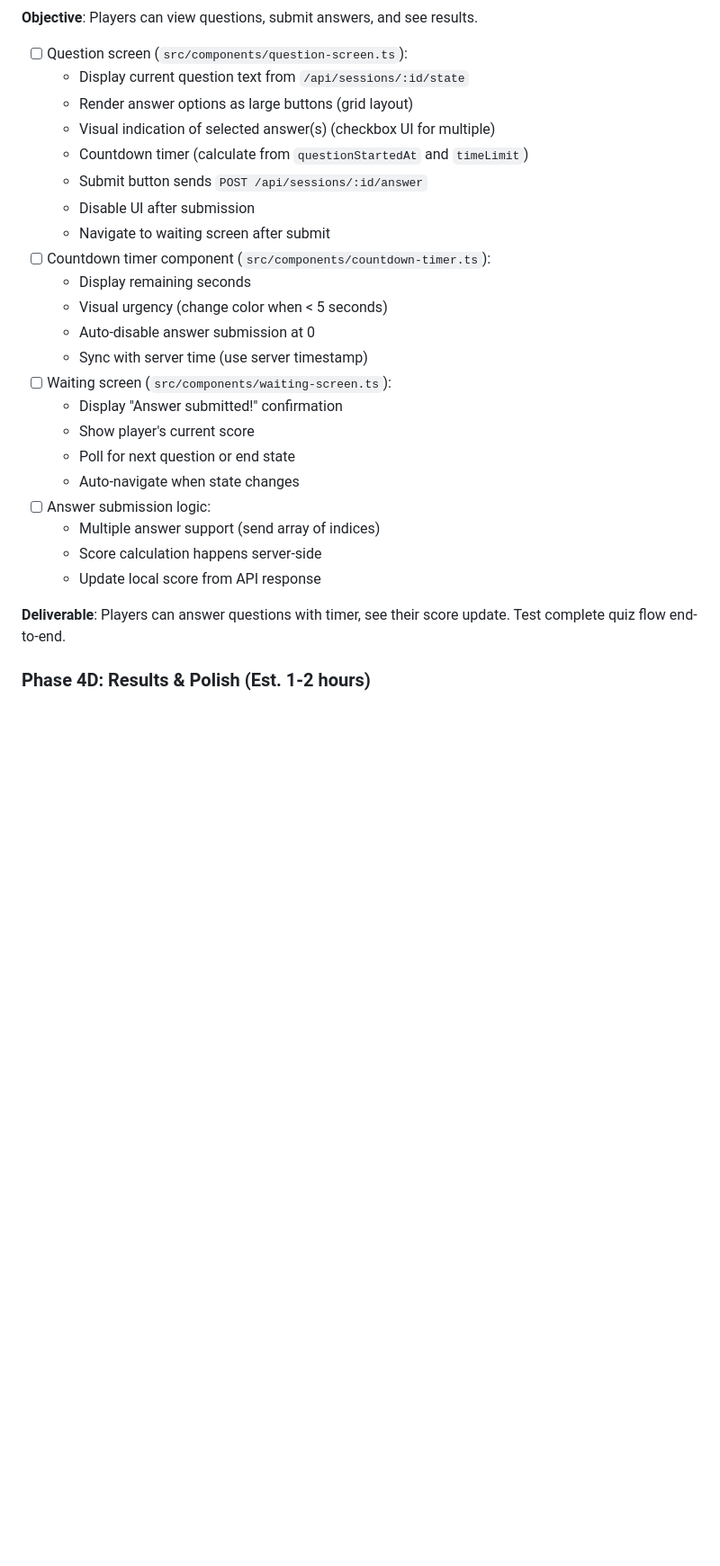
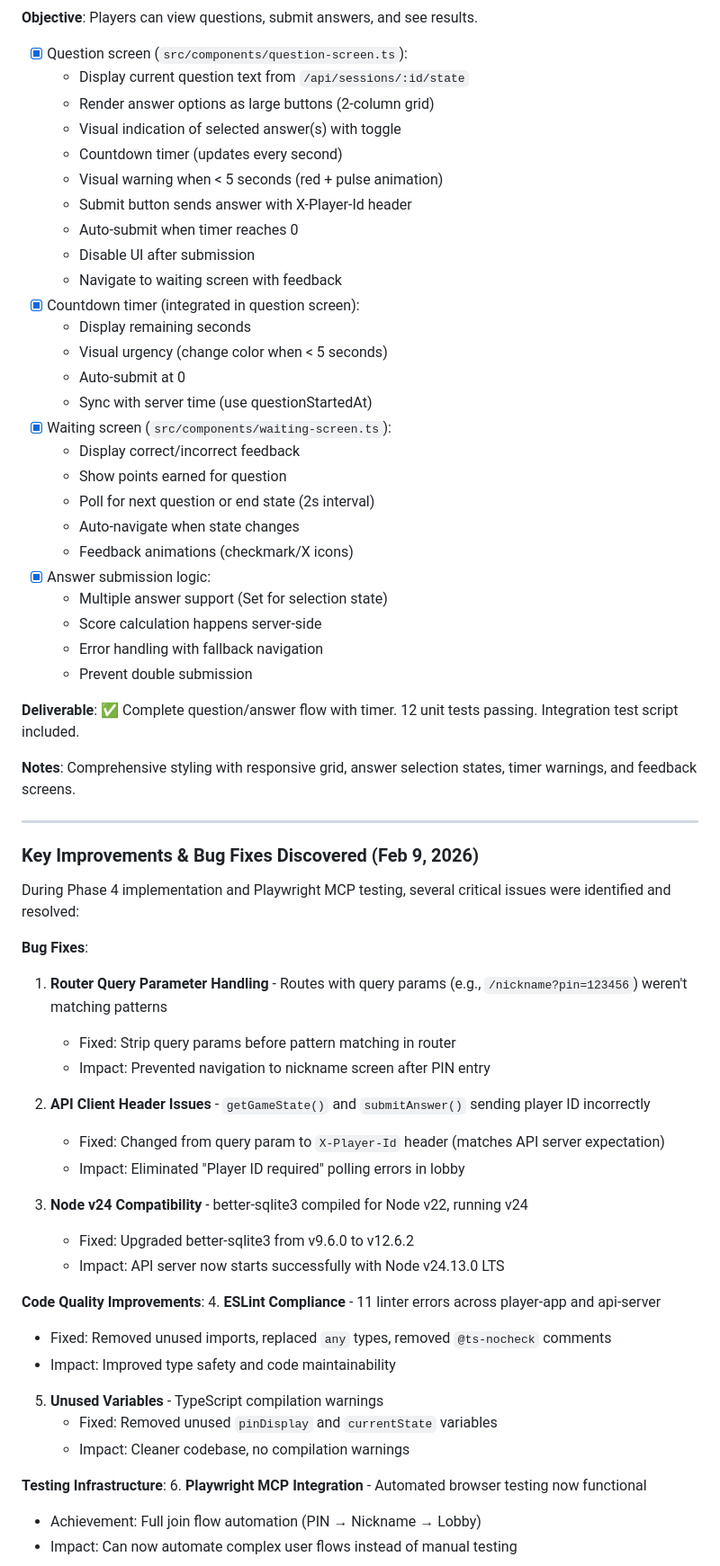
Before and after one commit to ciberado/quizzquizz, a Markdown page: vibe/PLAN.md, the part around one of its changes. Shown at 90% size. Drawn GitHub-style; blank space fills up the shorter version.

Commit message:
docs(vibe): update PLAN.md with Phase 4A-4C completion and bug fixes

```diff
--- a/vibe/PLAN.md
+++ b/vibe/PLAN.md
@@ -292,29 +301,67 @@ Full game loop playable via API calls. Can simulate a complete quiz with curl/RE
 
 **Objective**: Players can view questions, submit answers, and see results.
 
-- [ ] Question screen (`src/components/question-screen.ts`):
+- [x] Question screen (`src/components/question-screen.ts`):
   - Display current question text from `/api/sessions/:id/state`
-  - Render answer options as large buttons (grid layout)
-  - Visual indication of selected answer(s) (checkbox UI for multiple)
-  - Countdown timer (calculate from `questionStartedAt` and `timeLimit`)
-  - Submit button sends `POST /api/sessions/:id/answer`
+  - Render answer options as large buttons (2-column grid)
+  - Visual indication of selected answer(s) with toggle
+  - Countdown timer (updates every second)
+  - Visual warning when < 5 seconds (red + pulse animation)
+  - Submit button sends answer with X-Player-Id header
+  - Auto-submit when timer reaches 0
   - Disable UI after submission
-  - Navigate to waiting screen after submit
-- [ ] Countdown timer component (`src/components/countdown-timer.ts`):
+  - Navigate to waiting screen with feedback
+- [x] Countdown timer (integrated in question screen):
   - Display remaining seconds
   - Visual urgency (change color when < 5 seconds)
-  - Auto-disable answer submission at 0
-  - Sync with server time (use server timestamp)
-- [ ] Waiting screen (`src/components/waiting-screen.ts`):
-  - Display "Answer submitted!" confirmation
-  - Show player's current score
-  - Poll for next question or end state
+  - Auto-submit at 0
+  - Sync with server time (use questionStartedAt)
+- [x] Waiting screen (`src/components/waiting-screen.ts`):
+  - Display correct/incorrect feedback
+  - Show points earned for question
+  - Poll for next question or end state (2s interval)
   - Auto-navigate when state changes
-- [ ] Answer submission logic:
-  - Multiple answer support (send array of indices)
+  - Feedback animations (checkmark/X icons)
+- [x] Answer submission logic:
+  - Multiple answer support (Set for selection state)
   - Score calculation happens server-side
-  - Update local score from API response
+  - Error handling with fallback navigation
+  - Prevent double submission
 
-**Deliverable**: Players can answer questions with timer, see their score update. Test complete quiz flow end-to-end.
+**Deliverable**: ✅ Complete question/answer flow with timer. 12 unit tests passing. Integration test script included.
 
-### Phase 4D: Results & Polish (Est. 1-2 hours)
+**Notes**: Comprehensive styling with responsive grid, answer selection states, timer warnings, and feedback screens.
+
+---
+
+### Key Improvements & Bug Fixes Discovered (Feb 9, 2026)
+
+During Phase 4 implementation and Playwright MCP testing, several critical issues were identified and resolved:
+
+**Bug Fixes**:
+1. **Router Query Parameter Handling** - Routes with query params (e.g., `/nickname?pin=123456`) weren't matching patterns
+   - Fixed: Strip query params before pattern matching in router
+   - Impact: Prevented navigation to nickname screen after PIN entry
+
+2. **API Client Header Issues** - `getGameState()` and `submitAnswer()` sending player ID incorrectly
+   - Fixed: Changed from query param to `X-Player-Id` header (matches API server expectation)
+   - Impact: Eliminated "Player ID required" polling errors in lobby
+
+3. **Node v24 Compatibility** - better-sqlite3 compiled for Node v22, running v24
+   - Fixed: Upgraded better-sqlite3 from v9.6.0 to v12.6.2
+   - Impact: API server now starts successfully with Node v24.13.0 LTS
+
+**Code Quality Improvements**:
+4. **ESLint Compliance** - 11 linter errors across player-app and api-server
+   - Fixed: Removed unused imports, replaced `any` types, removed `@ts-nocheck` comments
+   - Impact: Improved type safety and code maintainability
+
+5. **Unused Variables** - TypeScript compilation warnings
+   - Fixed: Removed unused `pinDisplay` and `currentState` variables
+   - Impact: Cleaner codebase, no compilation warnings
+
+**Testing Infrastructure**:
+6. **Playwright MCP Integration** - Automated browser testing now functional
+   - Achievement: Full join flow automation (PIN → Nickname → Lobby)
+   - Impact: Can now automate complex user flows instead of manual testing
+
```
Also changed, not shown: other parts of vibe/PLAN.md (+63 -40 lines).
